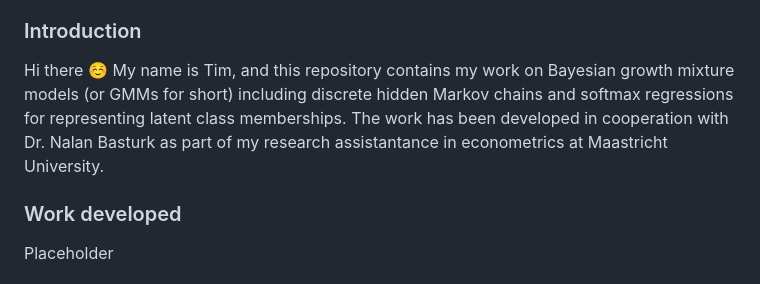
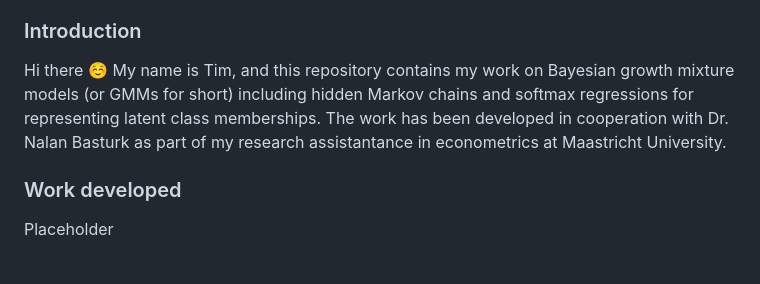
Before and after one commit to TimLindner/BayesianGrowthMixtureModels, a Markdown page: README.md, the part around the change. GitHub-like rendering.

```diff
--- a/README.md
+++ b/README.md
@@ -12,7 +12,7 @@
 - [ ] Time-varying transition matrices
 
 ### Introduction
-Hi there :relaxed: My name is Tim, and this repository contains my work on Bayesian growth mixture models (or GMMs for short) including discrete hidden Markov chains and softmax regressions for representing latent class memberships. The work has been developed in cooperation with Dr. Nalan Basturk as part of my research assistantance in econometrics at Maastricht University.
+Hi there :relaxed: My name is Tim, and this repository contains my work on Bayesian growth mixture models (or GMMs for short) including hidden Markov chains and softmax regressions for representing latent class memberships. The work has been developed in cooperation with Dr. Nalan Basturk as part of my research assistantance in econometrics at Maastricht University.
 
 ### Work developed
 Placeholder
```
